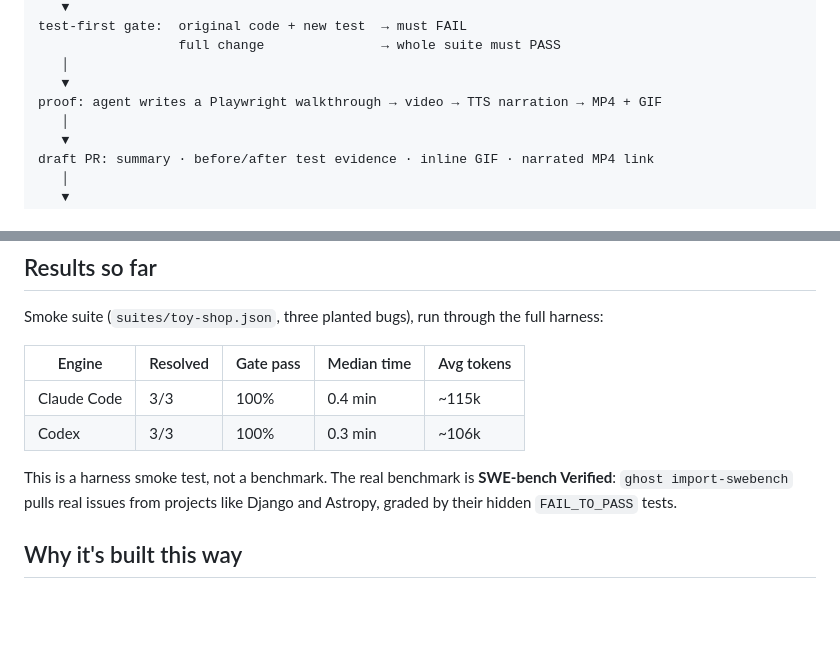
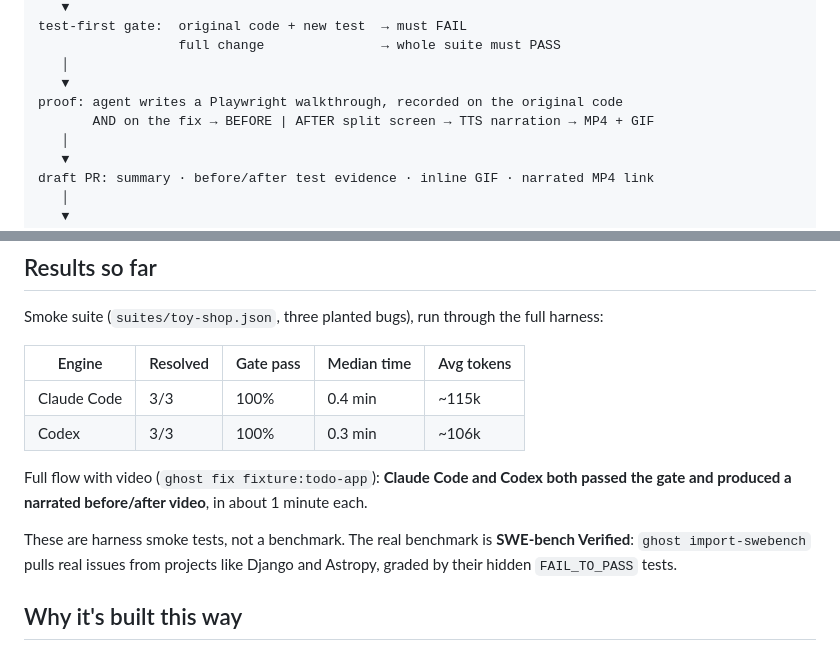
Before and after one commit to faizm10/claude-coding, a Markdown page: README.md, 2 parts joined by grey strips. Drawn GitHub-style; blank space fills up the shorter version.

```diff
--- a/README.md
+++ b/README.md
@@ -18,7 +22,8 @@ test-first gate:  original code + new test  → must FAIL
                   full change               → whole suite must PASS
    │
    ▼
-proof: agent writes a Playwright walkthrough → video → TTS narration → MP4 + GIF
+proof: agent writes a Playwright walkthrough, recorded on the original code
+       AND on the fix → BEFORE | AFTER split screen → TTS narration → MP4 + GIF
    │
    ▼
 draft PR: summary · before/after test evidence · inline GIF · narrated MP4 link
@@ -36,7 +41,9 @@ Smoke suite (`suites/toy-shop.json`, three planted bugs), run through the full h
 | Claude Code | 3/3 | 100% | 0.4 min | ~115k |
 | Codex | 3/3 | 100% | 0.3 min | ~106k |
 
-This is a harness smoke test, not a benchmark. The real benchmark is **SWE-bench Verified**: `ghost import-swebench` pulls real issues from projects like Django and Astropy, graded by their hidden `FAIL_TO_PASS` tests.
+Full flow with video (`ghost fix fixture:todo-app`): **Claude Code and Codex both passed the gate and produced a narrated before/after video**, in about 1 minute each.
+
+These are harness smoke tests, not a benchmark. The real benchmark is **SWE-bench Verified**: `ghost import-swebench` pulls real issues from projects like Django and Astropy, graded by their hidden `FAIL_TO_PASS` tests.
 
 ## Why it's built this way
 
```
Also changed, not shown: other parts of README.md (+17 -4 lines), docs/demo.gif (added).
